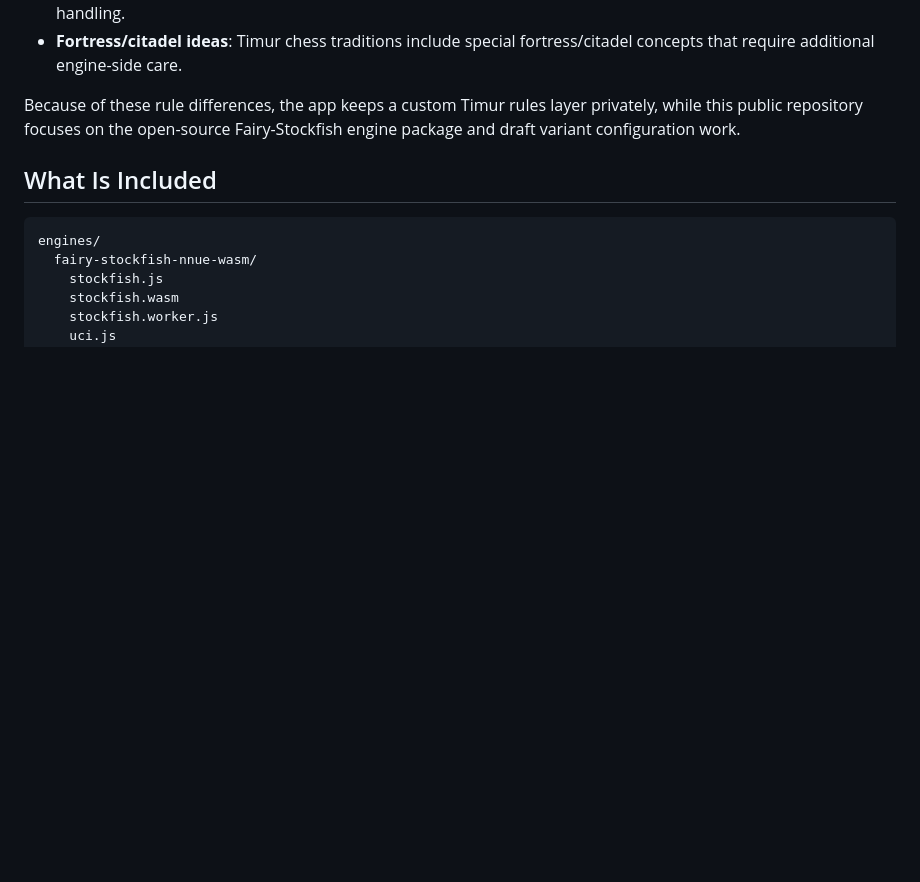
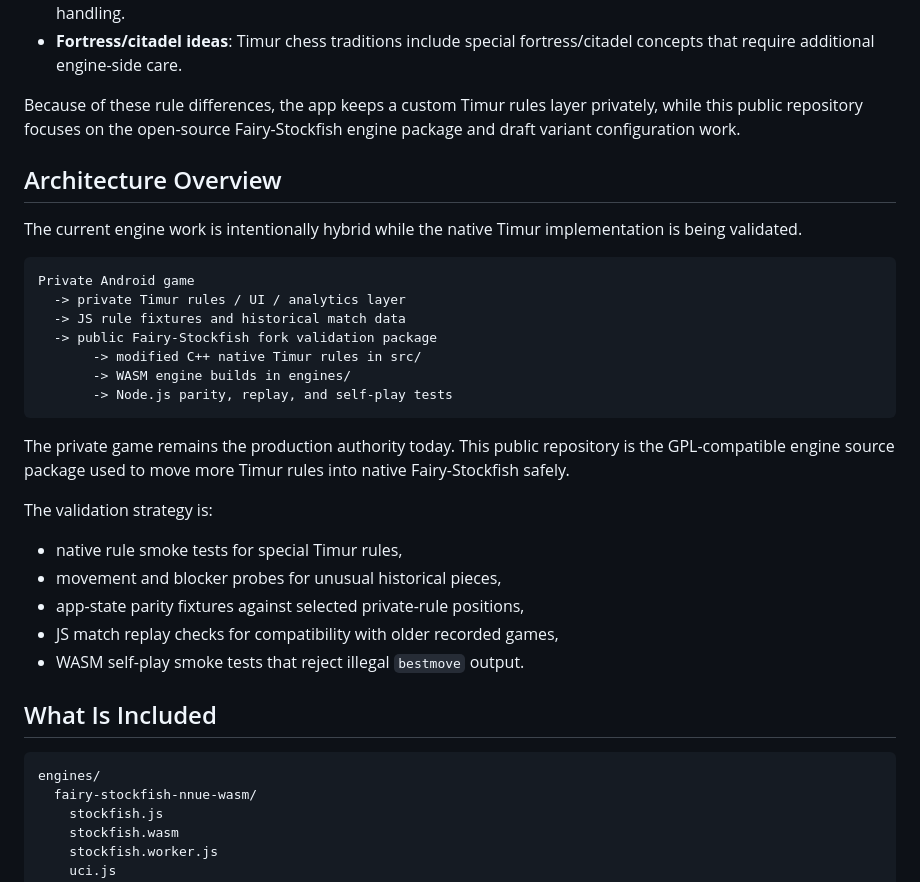
Before and after one commit to serdarqe/timurlenk-turk-satranci, a Markdown page: README.md, the part around one of its changes. GitHub-like rendering; blank space fills up the shorter version.

````diff
--- a/README.md
+++ b/README.md
@@ -119,6 +119,30 @@ The private game implementation contains the full playable rules. This repositor
 
 Because of these rule differences, the app keeps a custom Timur rules layer privately, while this public repository focuses on the open-source Fairy-Stockfish engine package and draft variant configuration work.
 
+## Architecture Overview
+
+The current engine work is intentionally hybrid while the native Timur implementation is being validated.
+
+```text
+Private Android game
+  -> private Timur rules / UI / analytics layer
+  -> JS rule fixtures and historical match data
+  -> public Fairy-Stockfish fork validation package
+       -> modified C++ native Timur rules in src/
+       -> WASM engine builds in engines/
+       -> Node.js parity, replay, and self-play tests
+```
+
+The private game remains the production authority today. This public repository is the GPL-compatible engine source package used to move more Timur rules into native Fairy-Stockfish safely.
+
+The validation strategy is:
+
+- native rule smoke tests for special Timur rules,
+- movement and blocker probes for unusual historical pieces,
+- app-state parity fixtures against selected private-rule positions,
+- JS match replay checks for compatibility with older recorded games,
+- WASM self-play smoke tests that reject illegal `bestmove` output.
+
 ## What Is Included
 
 ```text
````
Also changed, not shown: other parts of README.md (+38 -0 lines), CONTRIBUTIONS.md (+11 -0 lines).
